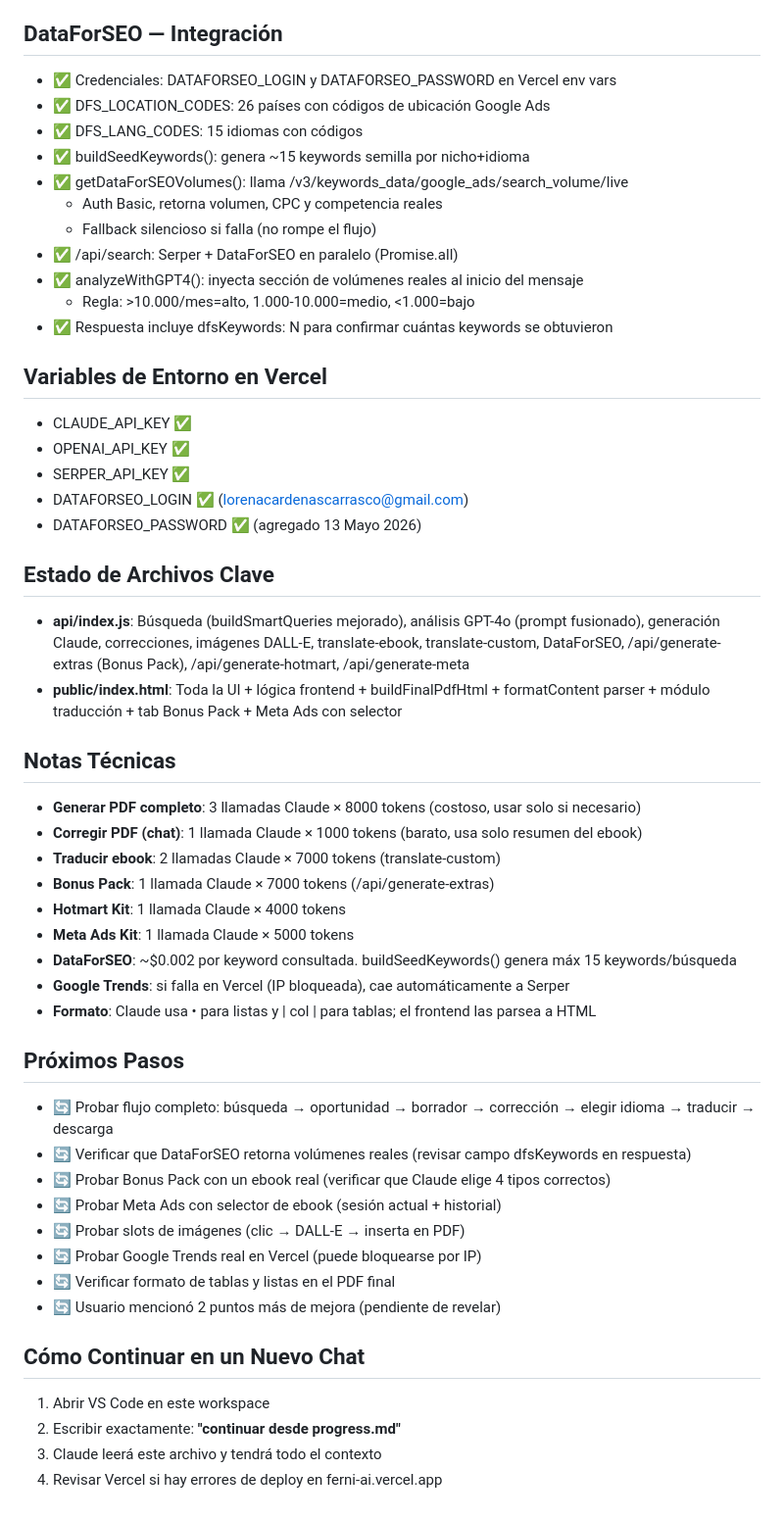
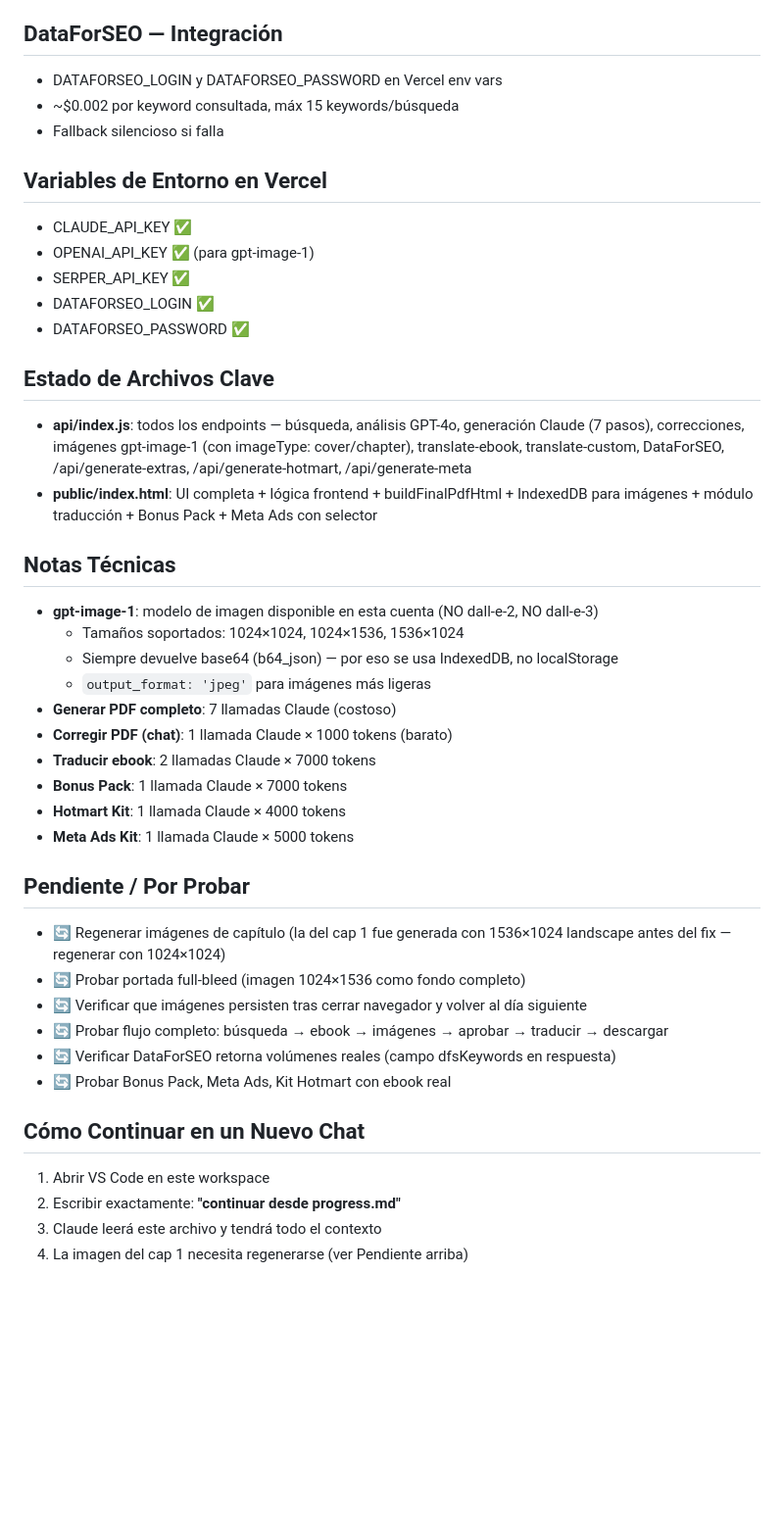
Before and after one commit to loreferfran/ferni-ai, a Markdown page: progress.md, the part around one of its changes. Shown at 98% size. Rendered like a GitHub page; blank space fills up the shorter version.

```diff
--- a/progress.md
+++ b/progress.md
@@ -103,51 +102,42 @@
 
 ## DataForSEO — Integración
-- ✅ Credenciales: DATAFORSEO_LOGIN y DATAFORSEO_PASSWORD en Vercel env vars
-- ✅ DFS_LOCATION_CODES: 26 países con códigos de ubicación Google Ads
-- ✅ DFS_LANG_CODES: 15 idiomas con códigos
-- ✅ buildSeedKeywords(): genera ~15 keywords semilla por nicho+idioma
-- ✅ getDataForSEOVolumes(): llama /v3/keywords_data/google_ads/search_volume/live
-  - Auth Basic, retorna volumen, CPC y competencia reales
-  - Fallback silencioso si falla (no rompe el flujo)
-- ✅ /api/search: Serper + DataForSEO en paralelo (Promise.all)
-- ✅ analyzeWithGPT4(): inyecta sección de volúmenes reales al inicio del mensaje
-  - Regla: >10.000/mes=alto, 1.000-10.000=medio, <1.000=bajo
-- ✅ Respuesta incluye dfsKeywords: N para confirmar cuántas keywords se obtuvieron
+- DATAFORSEO_LOGIN y DATAFORSEO_PASSWORD en Vercel env vars
+- ~$0.002 por keyword consultada, máx 15 keywords/búsqueda
+- Fallback silencioso si falla
 
 ## Variables de Entorno en Vercel
 - CLAUDE_API_KEY ✅
-- OPENAI_API_KEY ✅
+- OPENAI_API_KEY ✅ (para gpt-image-1)
 - SERPER_API_KEY ✅
-- DATAFORSEO_LOGIN ✅ (lorenacardenascarrasco@gmail.com)
-- DATAFORSEO_PASSWORD ✅ (agregado 13 Mayo 2026)
+- DATAFORSEO_LOGIN ✅
+- DATAFORSEO_PASSWORD ✅
 
 ## Estado de Archivos Clave
-- **api/index.js**: Búsqueda (buildSmartQueries mejorado), análisis GPT-4o (prompt fusionado), generación Claude, correcciones, imágenes DALL-E, translate-ebook, translate-custom, DataForSEO, /api/generate-extras (Bonus Pack), /api/generate-hotmart, /api/generate-meta
-- **public/index.html**: Toda la UI + lógica frontend + buildFinalPdfHtml + formatContent parser + módulo traducción + tab Bonus Pack + Meta Ads con selector
+- **api/index.js**: todos los endpoints — búsqueda, análisis GPT-4o, generación Claude (7 pasos), correcciones, imágenes gpt-image-1 (con imageType: cover/chapter), translate-ebook, translate-custom, DataForSEO, /api/generate-extras, /api/generate-hotmart, /api/generate-meta
+- **public/index.html**: UI completa + lógica frontend + buildFinalPdfHtml + IndexedDB para imágenes + módulo traducción + Bonus Pack + Meta Ads con selector
 
 ## Notas Técnicas
-- **Generar PDF completo**: 3 llamadas Claude × 8000 tokens (costoso, usar solo si necesario)
-- **Corregir PDF (chat)**: 1 llamada Claude × 1000 tokens (barato, usa solo resumen del ebook)
-- **Traducir ebook**: 2 llamadas Claude × 7000 tokens (translate-custom)
-- **Bonus Pack**: 1 llamada Claude × 7000 tokens (/api/generate-extras)
+- **gpt-image-1**: modelo de imagen disponible en esta cuenta (NO dall-e-2, NO dall-e-3)
+  - Tamaños soportados: 1024×1024, 1024×1536, 1536×1024
+  - Siempre devuelve base64 (b64_json) — por eso se usa IndexedDB, no localStorage
+  - `output_format: 'jpeg'` para imágenes más ligeras
+- **Generar PDF completo**: 7 llamadas Claude (costoso)
+- **Corregir PDF (chat)**: 1 llamada Claude × 1000 tokens (barato)
+- **Traducir ebook**: 2 llamadas Claude × 7000 tokens
+- **Bonus Pack**: 1 llamada Claude × 7000 tokens
 - **Hotmart Kit**: 1 llamada Claude × 4000 tokens
 - **Meta Ads Kit**: 1 llamada Claude × 5000 tokens
-- **DataForSEO**: ~$0.002 por keyword consultada. buildSeedKeywords() genera máx 15 keywords/búsqueda
-- **Google Trends**: si falla en Vercel (IP bloqueada), cae automáticamente a Serper
-- **Formato**: Claude usa • para listas y | col | para tablas; el frontend las parsea a HTML
 
-## Próximos Pasos
-- 🔄 Probar flujo completo: búsqueda → oportunidad → borrador → corrección → elegir idioma → traducir → descarga
-- 🔄 Verificar que DataForSEO retorna volúmenes reales (revisar campo dfsKeywords en respuesta)
-- 🔄 Probar Bonus Pack con un ebook real (verificar que Claude elige 4 tipos correctos)
-- 🔄 Probar Meta Ads con selector de ebook (sesión actual + historial)
-- 🔄 Probar slots de imágenes (clic → DALL-E → inserta en PDF)
-- 🔄 Probar Google Trends real en Vercel (puede bloquearse por IP)
-- 🔄 Verificar formato de tablas y listas en el PDF final
-- 🔄 Usuario mencionó 2 puntos más de mejora (pendiente de revelar)
+## Pendiente / Por Probar
+- 🔄 Regenerar imágenes de capítulo (la del cap 1 fue generada con 1536×1024 landscape antes del fix — regenerar con 1024×1024)
+- 🔄 Probar portada full-bleed (imagen 1024×1536 como fondo completo)
+- 🔄 Verificar que imágenes persisten tras cerrar navegador y volver al día siguiente
+- 🔄 Probar flujo completo: búsqueda → ebook → imágenes → aprobar → traducir → descargar
+- 🔄 Verificar DataForSEO retorna volúmenes reales (campo dfsKeywords en respuesta)
+- 🔄 Probar Bonus Pack, Meta Ads, Kit Hotmart con ebook real
 
 ## Cómo Continuar en un Nuevo Chat
 1. Abrir VS Code en este workspace
 2. Escribir exactamente: **"continuar desde progress.md"**
 3. Claude leerá este archivo y tendrá todo el contexto
-4. Revisar Vercel si hay errores de deploy en ferni-ai.vercel.app
+4. La imagen del cap 1 necesita regenerarse (ver Pendiente arriba)
```
Also changed, not shown: other parts of progress.md (+56 -57 lines).
